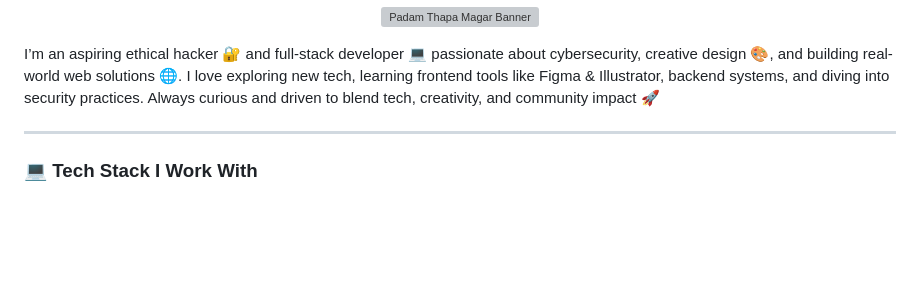
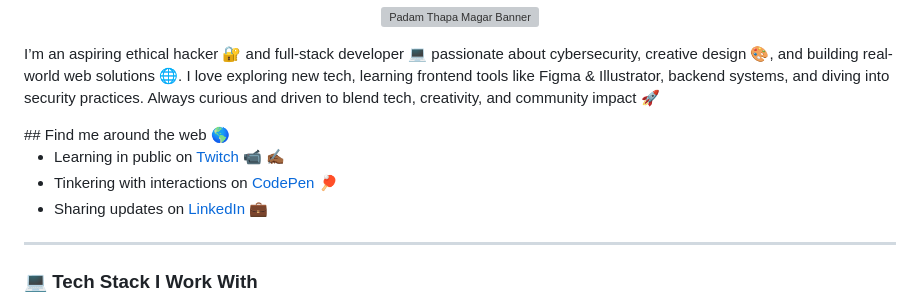
Before and after one commit to PadamTMagar/PadamTMagar, a Markdown page: README.md, the part around the change. GitHub-like rendering; blank space fills up the shorter version; grey boxes are pictures that could not be loaded.

```diff
--- a/README.md
+++ b/README.md
@@ -8,6 +8,12 @@
 <p>
   I’m an aspiring ethical hacker 🔐 and full-stack developer 💻 passionate about cybersecurity, creative design 🎨, and building real-world web solutions 🌐. I love exploring new tech, learning frontend tools like Figma & Illustrator, backend systems, and diving into security practices. Always curious and driven to blend tech, creativity, and community impact 🚀
 </p>
+## Find me around the web 🌎
+
+- Learning in public on [Twitch](https://www.twitch.tv/yourusername) 📹 ✍🏾
+- Tinkering with interactions on [CodePen](https://codepen.io/yourusername) 🏓
+- Sharing updates on [LinkedIn](https://www.linkedin.com/in/yourprofile) 💼
+
 
 ---
 
```
